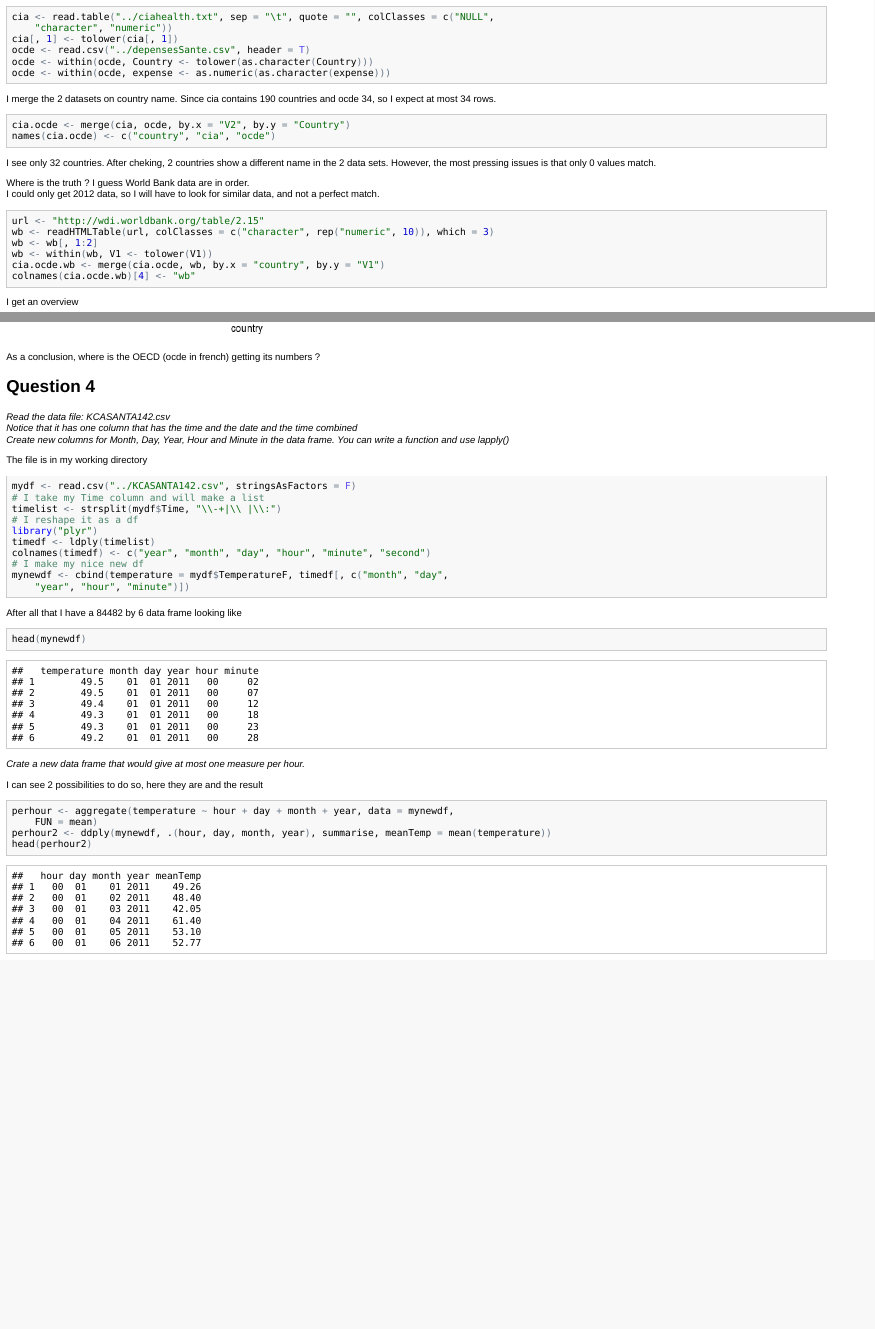
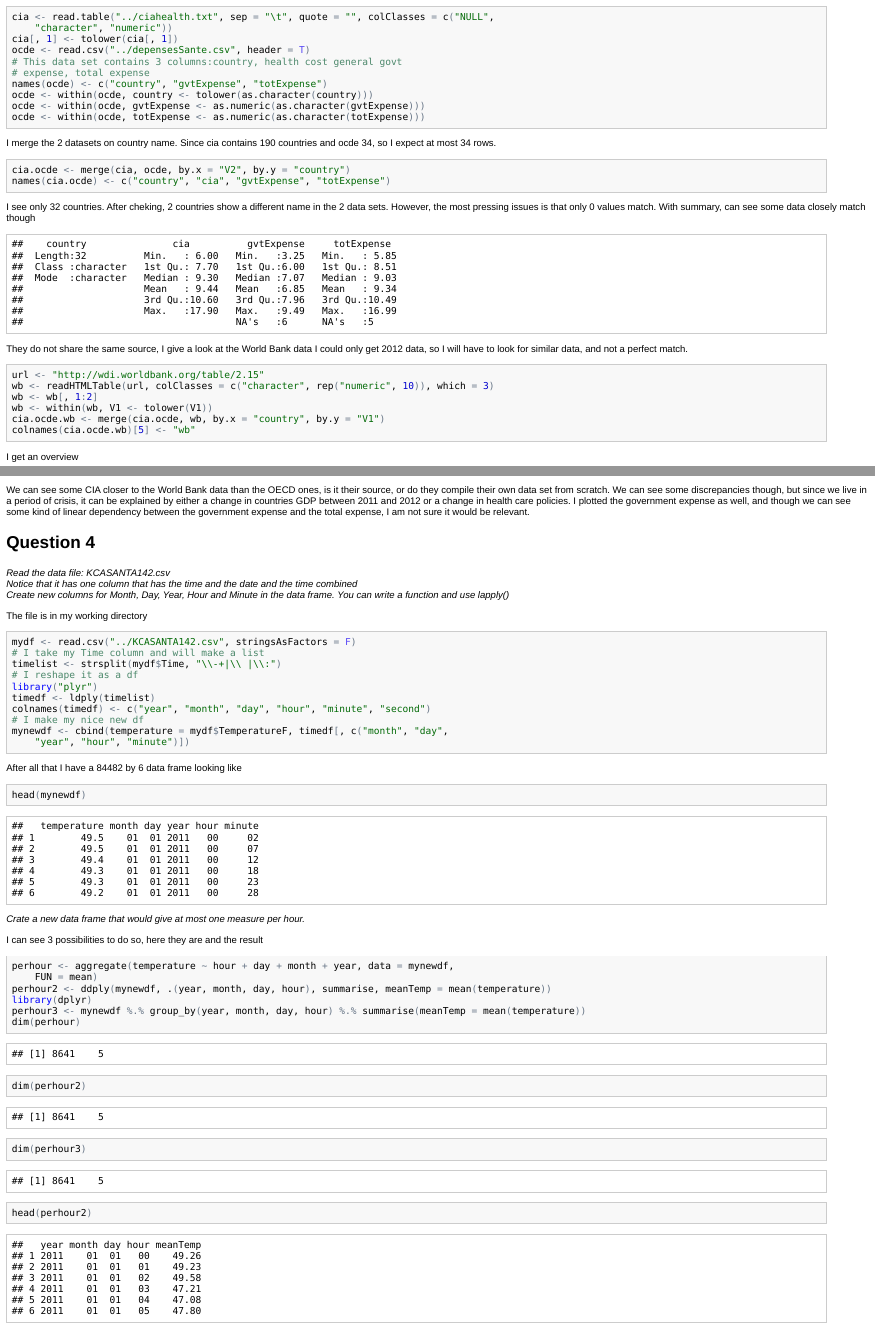
Before and after one commit to anne75/UCSCX-IDTA-hw3, an R Markdown document (hw3 anne.Rmd): the page in a window 1100 px wide, from 1580 px down, and a second part further down, joined at a grey line. The pictures show the output file hw3 anne.html that the author committed with the source, opened offline.

Commit message:
revision sources donnees

````diff
--- a/hw3 anne.Rmd
+++ b/hw3 anne.Rmd
@@ -83,19 +83,26 @@ cia<-read.table("../ciahealth.txt", sep="\t", quote="",
                 colClasses=c("NULL", "character", "numeric"))
 cia[,1]<-tolower(cia[,1])
 ocde<-read.csv("../depensesSante.csv", header=T)
-ocde<-within(ocde, Country<-tolower(as.character(Country)))
-ocde<-within(ocde, expense<-as.numeric(as.character(expense)))
+#This data set contains 3 columns:country, health cost general govt expense, total expense
+names(ocde)<-c("country", "gvtExpense", "totExpense")
+ocde<-within(ocde, country<-tolower(as.character(country)))
+ocde<-within(ocde, gvtExpense<-as.numeric(as.character(gvtExpense)))
+ocde<-within(ocde, totExpense<-as.numeric(as.character(totExpense)))
 ```
 I merge the 2 datasets on country name. Since cia contains 190 countries and ocde 34, so I expect at most 34 rows.
 ```{r}
-cia.ocde<-merge(cia, ocde, by.x="V2", by.y="Country")
-names(cia.ocde)<-c("country", "cia", "ocde")
+cia.ocde<-merge(cia, ocde, by.x="V2", by.y="country")
+names(cia.ocde)<-c("country", "cia", "gvtExpense", "totExpense")
 ```
 I see only `r nrow(cia.ocde)` countries.
 After cheking, 2 countries show a different name in the 2 data sets.
-However, the most pressing issues is that only `r with(cia.ocde, sum(cia==ocde, na.rm=T))` values match.
+However, the most pressing issues is that only `r with(cia.ocde, sum(cia==totExpense, na.rm=T))` values match.
+With summary, can see some data closely match though
+```{r, echo=FALSE}
+summary(cia.ocde)
+```
 
-Where is the truth ? I guess World Bank data are in order.
+They do not share the same source, I give a look at the World Bank data
 I could only get 2012 data, so I will have to look for similar data, and not a perfect match.
 ```{r, warning=FALSE}
 url<-"http://wdi.worldbank.org/table/2.15"
@@ -103,7 +110,7 @@ wb<-readHTMLTable(url, colClasses=c("character", rep("numeric",10)), which=3)
 wb<-wb[,1:2]
 wb<-within(wb, V1<-tolower(V1))
 cia.ocde.wb<-merge(cia.ocde,wb, by.x="country", by.y="V1")
-colnames(cia.ocde.wb)[4]<-"wb"
+colnames(cia.ocde.wb)[5]<-"wb"
 ```
 I get an overview
 ```{r}
@@ -126,7 +133,9 @@ p<-p + geom_point(size=2.5) +theme(axis.text.x = element_text(angle = 90, vjust
 p<-p+ylab("Healthcare Cost as percent of GDP")
 p
 ```
-As a conclusion, where is the OECD (ocde in french) getting its numbers ?
+
+We can see some CIA closer to the World Bank data than the OECD ones, is it their source, or do they compile their own data set from scratch. We can see some discrepancies though, but since we live in a period of crisis, it can be explained by either a change in countries GDP between 2011 and 2012 or a change in health care policies.
+I plotted the government expense as well, and though we can see some kind of linear dependency between the government expense and the total expense, I am not sure it would be relevant.
 
 Question 4
 ------------
@@ -154,9 +163,14 @@ head(mynewdf)
 
 *Crate a new data frame that would give at most one measure per hour.*
 
-I can see 2 possibilities to do so, here they are and the result
-```{r}
+I can see 3 possibilities to do so, here they are and the result
+```{r, message=FALSE}
 perhour<-aggregate(temperature~hour+day+month+year, data=mynewdf, FUN=mean)
-perhour2<-ddply(mynewdf,.(hour,day,month,year),summarise, meanTemp=mean(temperature))
+perhour2<-ddply(mynewdf,.(year,month,day,hour),summarise, meanTemp=mean(temperature))
+library(dplyr)
+perhour3<-mynewdf%.%group_by(year,month,day,hour)%.%summarise(meanTemp=mean(temperature))
+dim(perhour)
+dim(perhour2)
+dim(perhour3)
 head(perhour2)
 ```
````
Also changed, not shown: hw3.r (+15 -7 lines), figure/unnamed-chunk-13.png (added), hw3 anne.html, hw3 anne.md, hw3 anne.Rmd (2 more changed lines), 1 other file.
